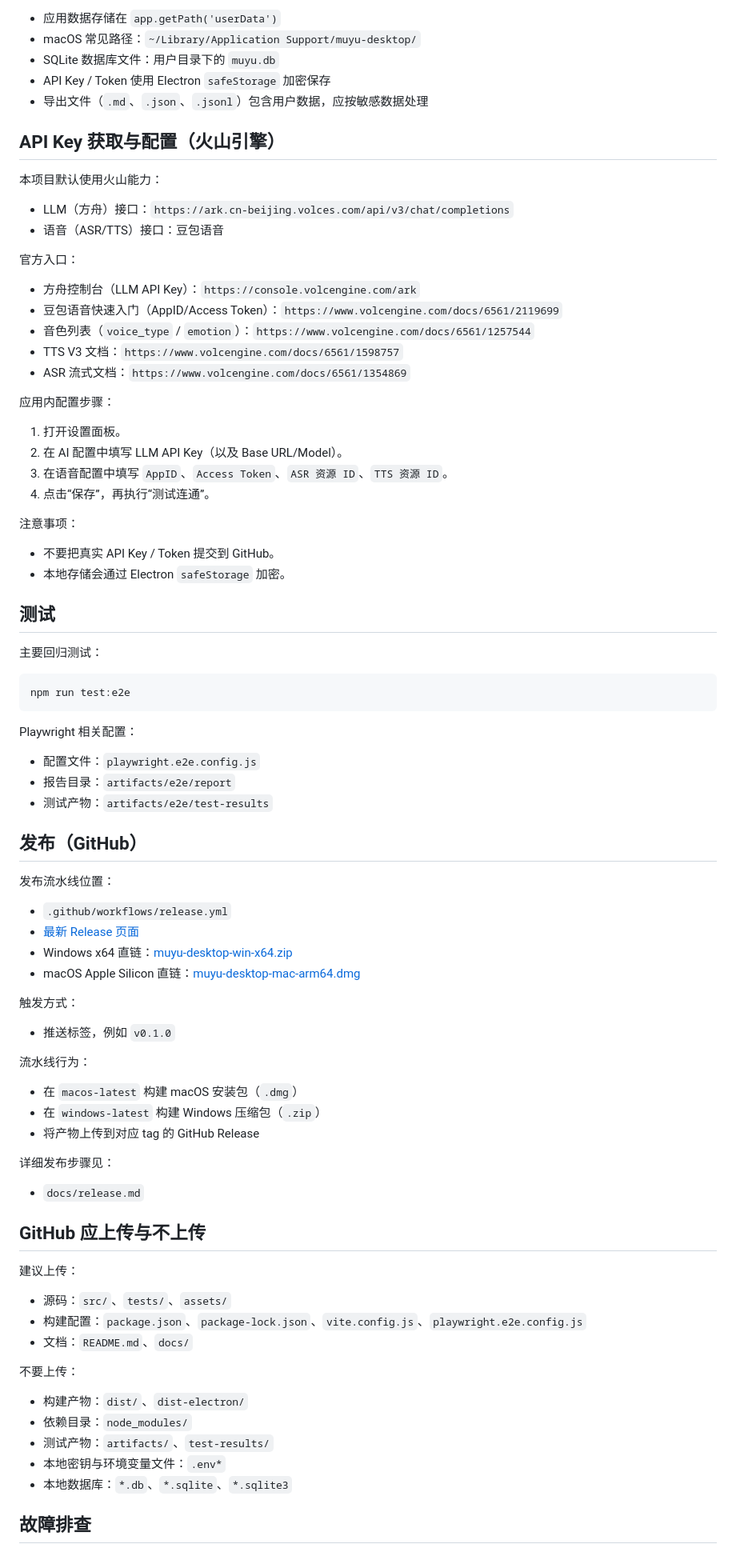
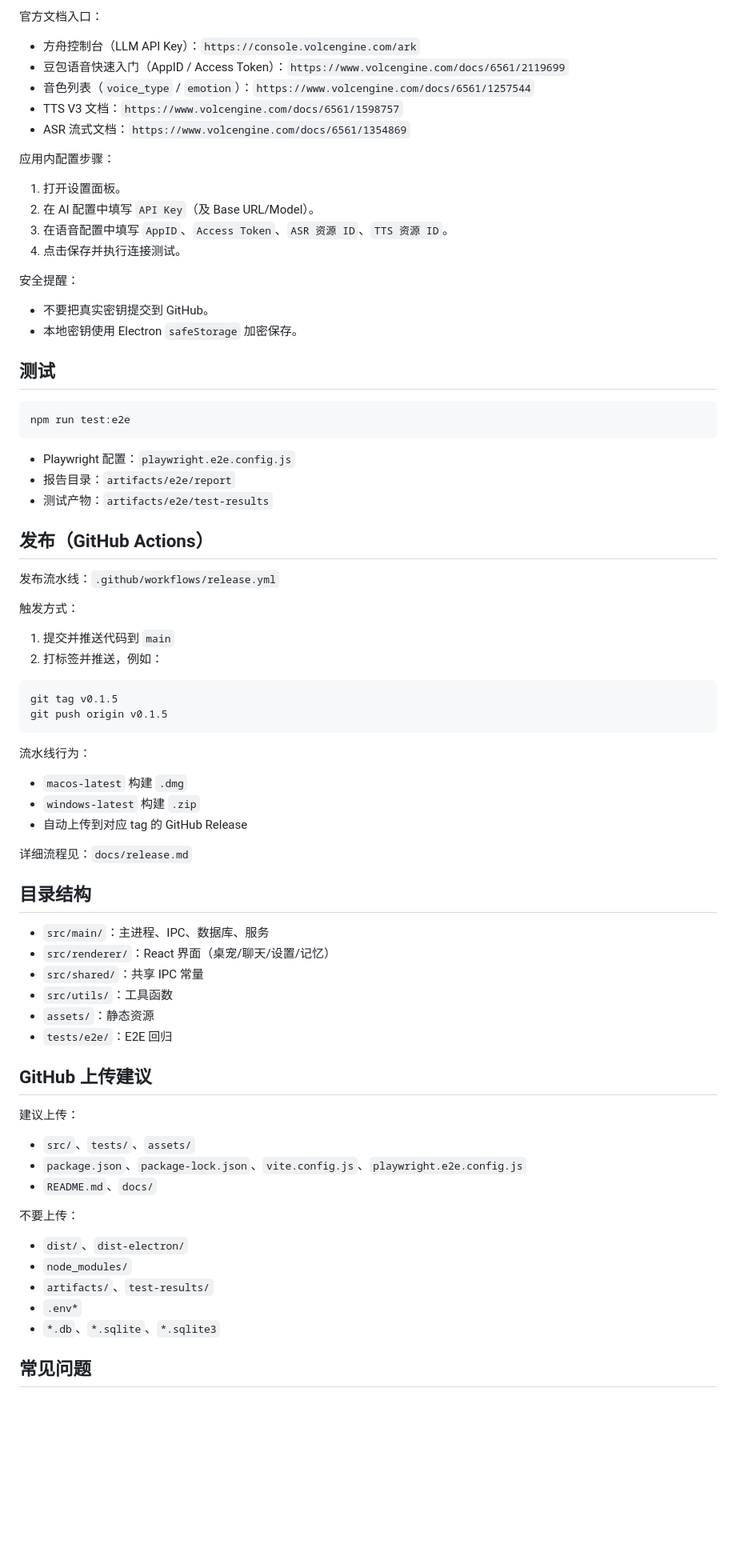
Before and after one commit to mn5449551-dot/muyu-desktop, a Markdown page: README.md, the part around one of its changes. Shown at 80% size. GitHub-like rendering; blank space fills up the shorter version.

````diff
--- a/README.md
+++ b/README.md
@@ -68,21 +68,8 @@ npm run dev
 
-- 应用数据存储在 `app.getPath('userData')`
-- macOS 常见路径：`~/Library/Application Support/muyu-desktop/`
-- SQLite 数据库文件：用户目录下的 `muyu.db`
-- API Key / Token 使用 Electron `safeStorage` 加密保存
-- 导出文件（`.md`、`.json`、`.jsonl`）包含用户数据，应按敏感数据处理
-
-## API Key 获取与配置（火山引擎）
-
-本项目默认使用火山能力：
-
-- LLM（方舟）接口：`https://ark.cn-beijing.volces.com/api/v3/chat/completions`
-- 语音（ASR/TTS）接口：豆包语音
-
-官方入口：
+官方文档入口：
 
 - 方舟控制台（LLM API Key）：`https://console.volcengine.com/ark`
-- 豆包语音快速入门（AppID/Access Token）：`https://www.volcengine.com/docs/6561/2119699`
+- 豆包语音快速入门（AppID / Access Token）：`https://www.volcengine.com/docs/6561/2119699`
 - 音色列表（`voice_type` / `emotion`）：`https://www.volcengine.com/docs/6561/1257544`
 - TTS V3 文档：`https://www.volcengine.com/docs/6561/1598757`
 - ASR 流式文档：`https://www.volcengine.com/docs/6561/1354869`
@@ -90,67 +77,71 @@ npm run dev
 应用内配置步骤：
 
 1. 打开设置面板。
-2. 在 AI 配置中填写 LLM API Key（以及 Base URL/Model）。
+2. 在 AI 配置中填写 `API Key`（及 Base URL/Model）。
 3. 在语音配置中填写 `AppID`、`Access Token`、`ASR 资源 ID`、`TTS 资源 ID`。
-4. 点击“保存”，再执行“测试连通”。
+4. 点击保存并执行连接测试。
 
-注意事项：
+安全提醒：
 
-- 不要把真实 API Key / Token 提交到 GitHub。
-- 本地存储会通过 Electron `safeStorage` 加密。
+- 不要把真实密钥提交到 GitHub。
+- 本地密钥使用 Electron `safeStorage` 加密保存。
 
 ## 测试
-
-主要回归测试：
 
 ```bash
 npm run test:e2e
 ```
 
-Playwright 相关配置：
-
-- 配置文件：`playwright.e2e.config.js`
+- Playwright 配置：`playwright.e2e.config.js`
 - 报告目录：`artifacts/e2e/report`
 - 测试产物：`artifacts/e2e/test-results`
 
-## 发布（GitHub）
+## 发布（GitHub Actions）
 
-发布流水线位置：
-
-- `.github/workflows/release.yml`
-- [最新 Release 页面](https://github.com/mn5449551-dot/muyu-desktop/releases/latest)
-- Windows x64 直链：[muyu-desktop-win-x64.zip](https://github.com/mn5449551-dot/muyu-desktop/releases/latest/download/muyu-desktop-win-x64.zip)
-- macOS Apple Silicon 直链：[muyu-desktop-mac-arm64.dmg](https://github.com/mn5449551-dot/muyu-desktop/releases/latest/download/muyu-desktop-mac-arm64.dmg)
+发布流水线：`.github/workflows/release.yml`
 
 触发方式：
 
-- 推送标签，例如 `v0.1.0`
+1. 提交并推送代码到 `main`
+2. 打标签并推送，例如：
+
+```bash
+git tag v0.1.5
+git push origin v0.1.5
+```
 
 流水线行为：
 
-- 在 `macos-latest` 构建 macOS 安装包（`.dmg`）
-- 在 `windows-latest` 构建 Windows 压缩包（`.zip`）
-- 将产物上传到对应 tag 的 GitHub Release
+- `macos-latest` 构建 `.dmg`
+- `windows-latest` 构建 `.zip`
+- 自动上传到对应 tag 的 GitHub Release
 
-详细发布步骤见：
+详细流程见：`docs/release.md`
 
-- `docs/release.md`
+## 目录结构
 
-## GitHub 应上传与不上传
+- `src/main/`：主进程、IPC、数据库、服务
+- `src/renderer/`：React 界面（桌宠/聊天/设置/记忆）
+- `src/shared/`：共享 IPC 常量
+- `src/utils/`：工具函数
+- `assets/`：静态资源
+- `tests/e2e/`：E2E 回归
+
+## GitHub 上传建议
 
 建议上传：
 
-- 源码：`src/`、`tests/`、`assets/`
-- 构建配置：`package.json`、`package-lock.json`、`vite.config.js`、`playwright.e2e.config.js`
-- 文档：`README.md`、`docs/`
+- `src/`、`tests/`、`assets/`
+- `package.json`、`package-lock.json`、`vite.config.js`、`playwright.e2e.config.js`
+- `README.md`、`docs/`
 
 不要上传：
 
-- 构建产物：`dist/`、`dist-electron/`
-- 依赖目录：`node_modules/`
-- 测试产物：`artifacts/`、`test-results/`
-- 本地密钥与环境变量文件：`.env*`
-- 本地数据库：`*.db`、`*.sqlite`、`*.sqlite3`
+- `dist/`、`dist-electron/`
+- `node_modules/`
+- `artifacts/`、`test-results/`
+- `.env*`
+- `*.db`、`*.sqlite`、`*.sqlite3`
 
-## 故障排查
+## 常见问题
 
````
Also changed, not shown: other parts of README.md (+51 -51 lines).
